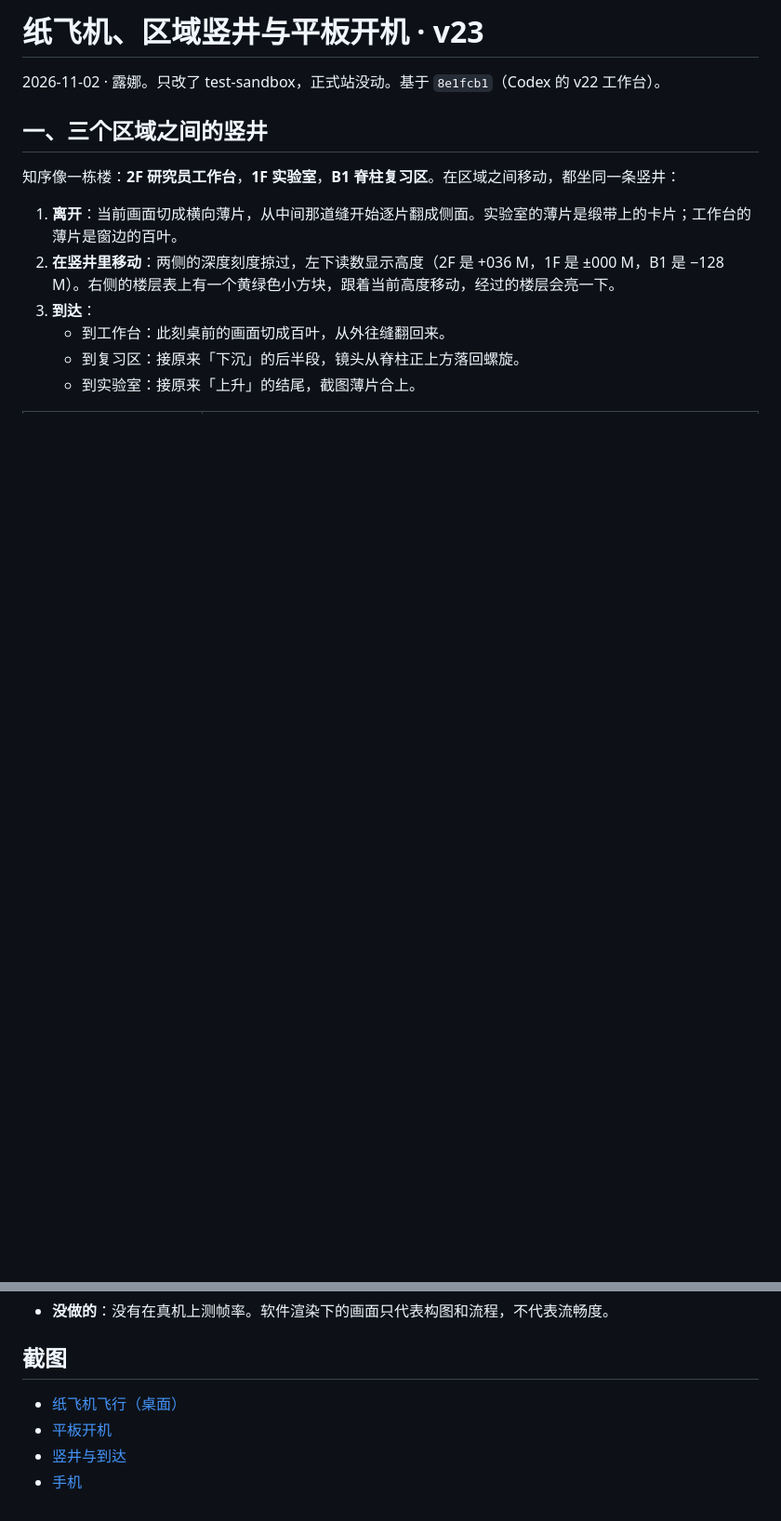
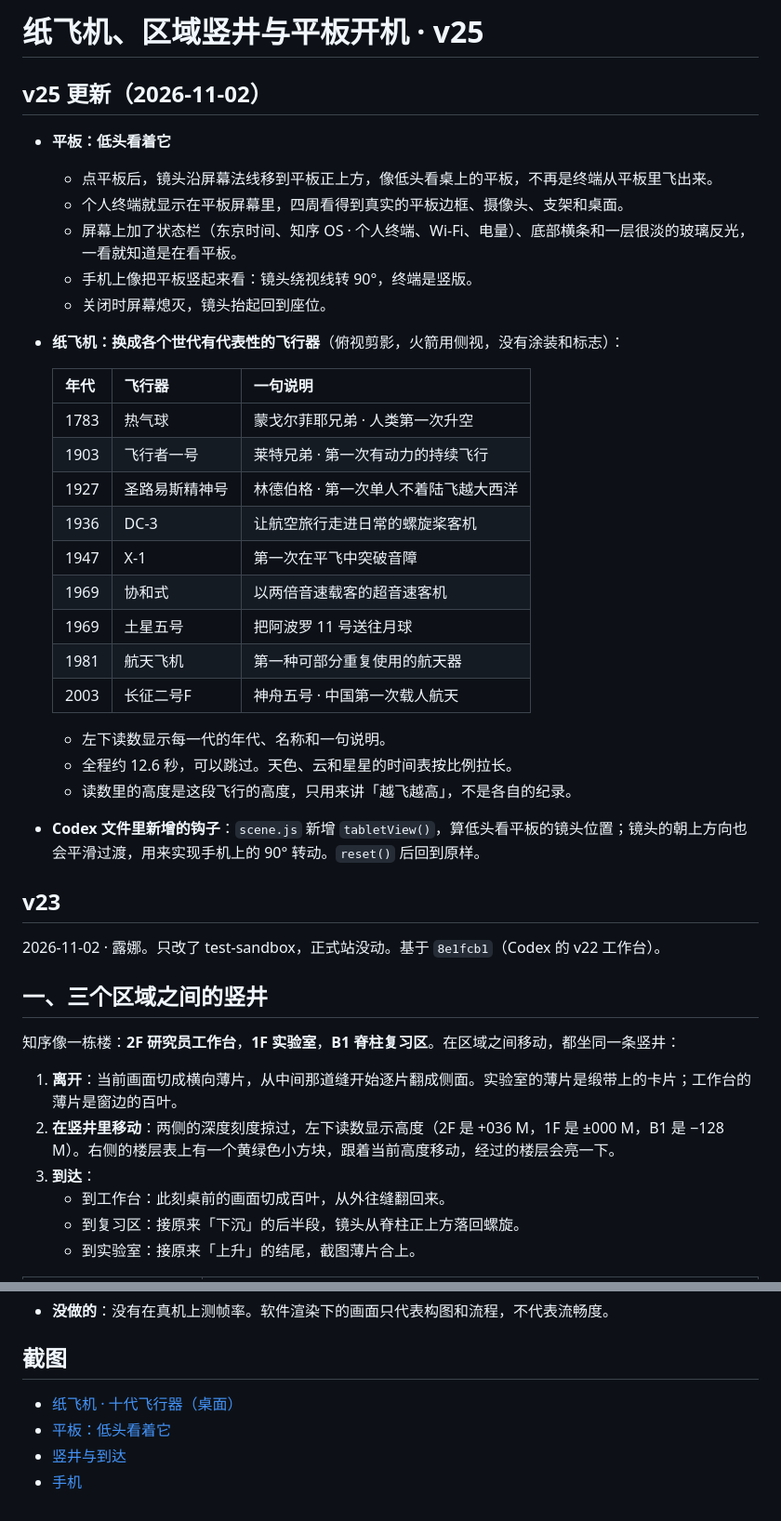
Before and after one commit to yankcc258/test-sandbox, a Markdown page: docs/region-motion.md, 2 parts joined by grey strips. Shown at 93% size. Drawn GitHub-style; blank space fills up the shorter version.

```diff
--- a/docs/region-motion.md
+++ b/docs/region-motion.md
@@ -1,4 +1,33 @@
-# 纸飞机、区域竖井与平板开机 · v23
+# 纸飞机、区域竖井与平板开机 · v25
+
+## v25 更新（2026-11-02）
+
+- **平板：低头看着它**
+  - 点平板后，镜头沿屏幕法线移到平板正上方，像低头看桌上的平板，不再是终端从平板里飞出来。
+  - 个人终端就显示在平板屏幕里，四周看得到真实的平板边框、摄像头、支架和桌面。
+  - 屏幕上加了状态栏（东京时间、知序 OS · 个人终端、Wi-Fi、电量）、底部横条和一层很淡的玻璃反光，一看就知道是在看平板。
+  - 手机上像把平板竖起来看：镜头绕视线转 90°，终端是竖版。
+  - 关闭时屏幕熄灭，镜头抬起回到座位。
+- **纸飞机：换成各个世代有代表性的飞行器**（俯视剪影，火箭用侧视，没有涂装和标志）：
+
+  | 年代 | 飞行器         | 一句说明                              |
+  | ---- | -------------- | ------------------------------------- |
+  | 1783 | 热气球         | 蒙戈尔菲耶兄弟 · 人类第一次升空       |
+  | 1903 | 飞行者一号     | 莱特兄弟 · 第一次有动力的持续飞行     |
+  | 1927 | 圣路易斯精神号 | 林德伯格 · 第一次单人不着陆飞越大西洋 |
+  | 1936 | DC-3           | 让航空旅行走进日常的螺旋桨客机        |
+  | 1947 | X-1            | 第一次在平飞中突破音障                |
+  | 1969 | 协和式         | 以两倍音速载客的超音速客机            |
+  | 1969 | 土星五号       | 把阿波罗 11 号送往月球                |
+  | 1981 | 航天飞机       | 第一种可部分重复使用的航天器          |
+  | 2003 | 长征二号F      | 神舟五号 · 中国第一次载人航天         |
+  - 左下读数显示每一代的年代、名称和一句说明。
+  - 全程约 12.6 秒，可以跳过。天色、云和星星的时间表按比例拉长。
+  - 读数里的高度是这段飞行的高度，只用来讲「越飞越高」，不是各自的纪录。
+
+- **Codex 文件里新增的钩子**：`scene.js` 新增 `tabletView()`，算低头看平板的镜头位置；镜头的朝上方向也会平滑过渡，用来实现手机上的 90° 转动。`reset()` 后回到原样。
+
+## v23
 
 2026-11-02 · 露娜。只改了 test-sandbox，正式站没动。基于 `8e1fcb1`（Codex 的 v22 工作台）。
 
@@ -96,7 +125,7 @@ Codex 的文件只加了钩子，清单见 [workstation-feedback.md](workstation
 
 ## 截图
 
-- [纸飞机飞行（桌面）](region-motion/flight.jpg)
-- [平板开机](region-motion/boot.jpg)
+- [纸飞机 · 十代飞行器（桌面）](region-motion/flight.jpg)
+- [平板：低头看着它](region-motion/tablet.jpg)
 - [竖井与到达](region-motion/passage.jpg)
 - [手机](region-motion/mobile.jpg)
```
Also changed, not shown: README.md (+3 -2 lines), docs/workstation-feedback.md (+6 -6 lines), docs/region-motion/boot.jpg (deleted), docs/region-motion/flight.jpg, docs/region-motion/mobile.jpg, docs/region-motion/tablet.jpg (added), 8 other files.
